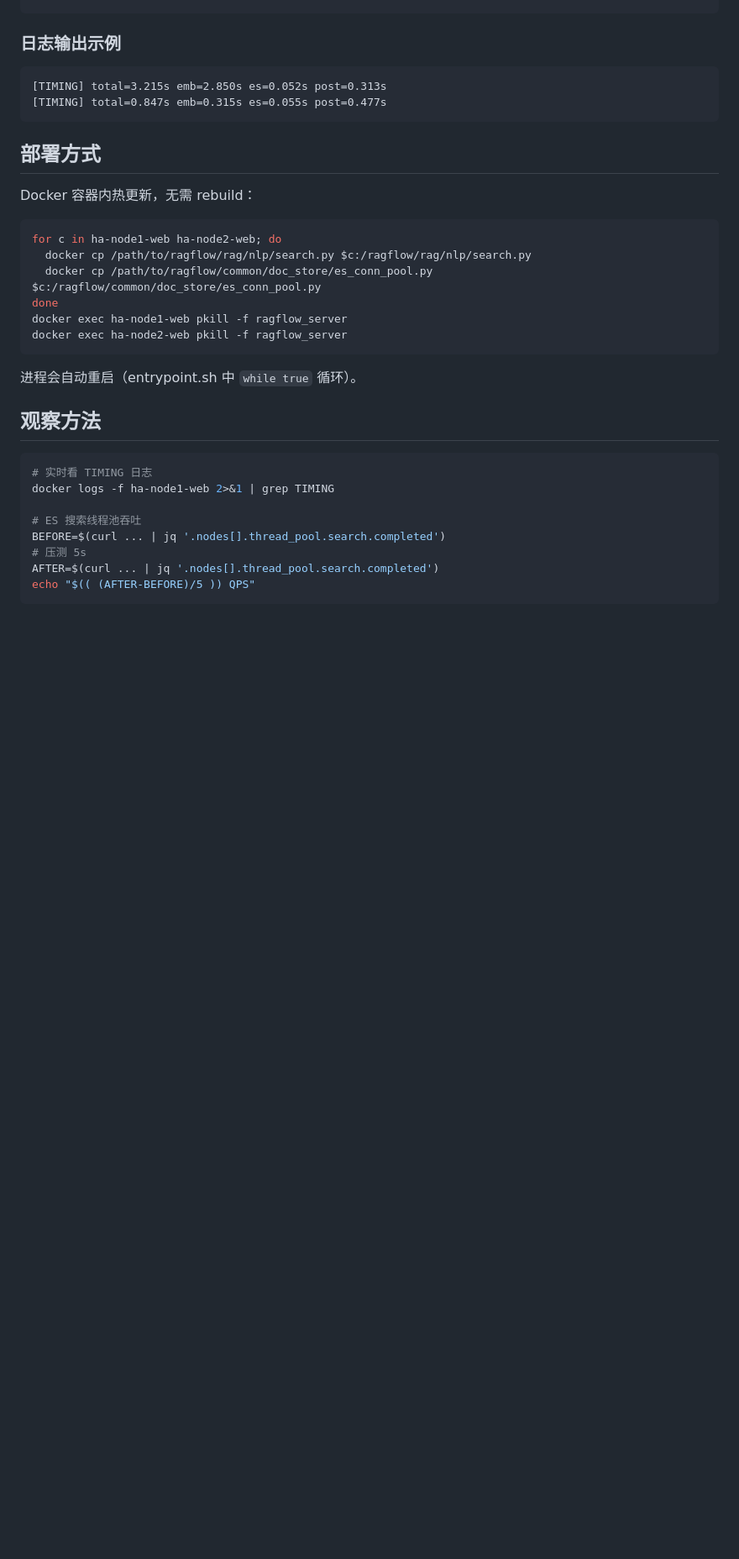
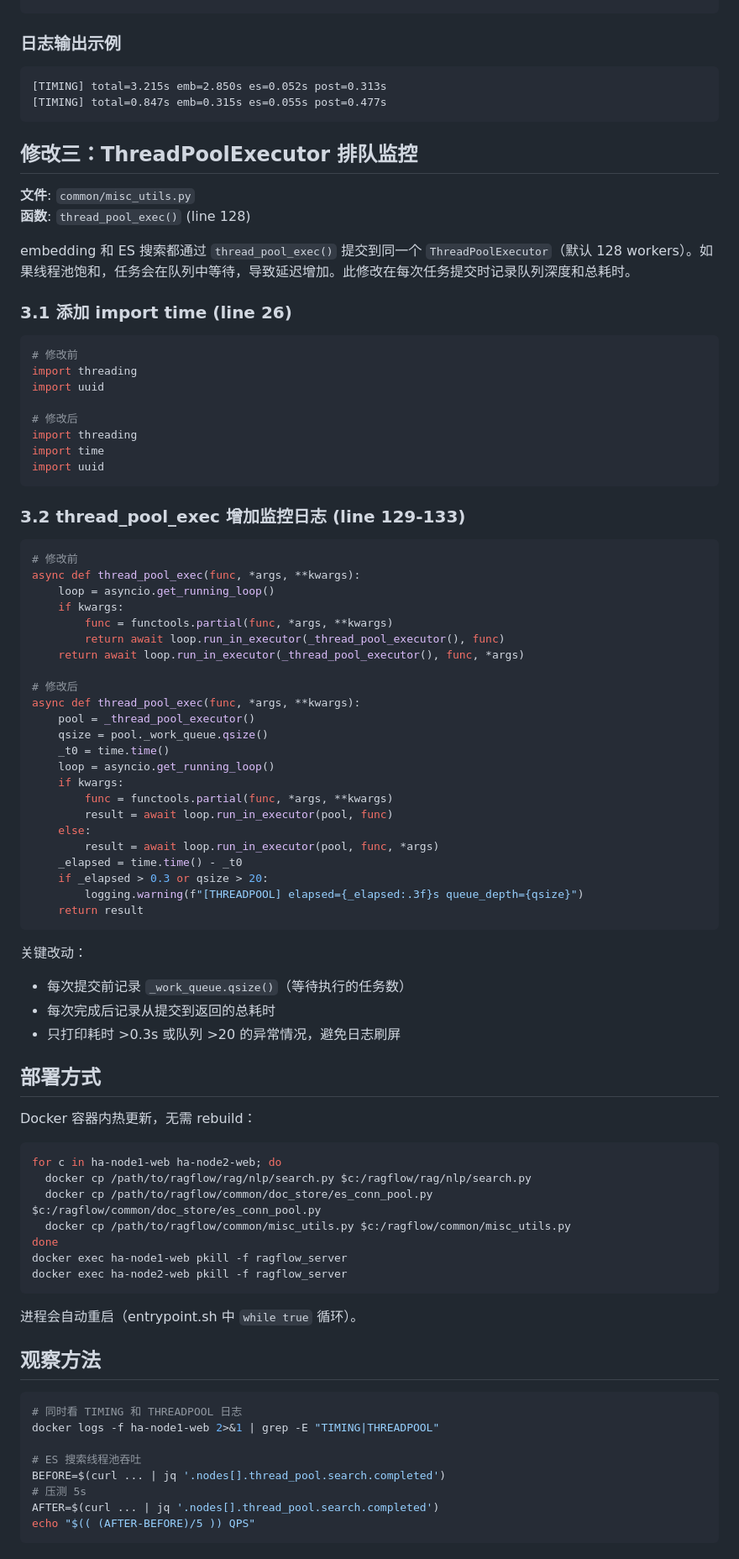
Before and after one commit to yemmmm/learning-materials, a Markdown page: notes/ragflow-es-client-optimization.md, the part around one of its changes. Shown at 84% size. GitHub-like rendering; blank space fills up the shorter version.

Commit message:
docs: add thread_pool_exec monitoring instrumentation (修改三)

````diff
--- a/notes/ragflow-es-client-optimization.md
+++ b/notes/ragflow-es-client-optimization.md
@@ -129,6 +129,59 @@ self.es_conn = Elasticsearch(
 [TIMING] total=0.847s emb=0.315s es=0.055s post=0.477s
 ```
 
+## 修改三：ThreadPoolExecutor 排队监控
+
+**文件**: `common/misc_utils.py`
+**函数**: `thread_pool_exec()` (line 128)
+
+embedding 和 ES 搜索都通过 `thread_pool_exec()` 提交到同一个 `ThreadPoolExecutor`（默认 128 workers）。如果线程池饱和，任务会在队列中等待，导致延迟增加。此修改在每次任务提交时记录队列深度和总耗时。
+
+### 3.1 添加 import time (line 26)
+
+```python
+# 修改前
+import threading
+import uuid
+
+# 修改后
+import threading
+import time
+import uuid
+```
+
+### 3.2 thread_pool_exec 增加监控日志 (line 129-133)
+
+```python
+# 修改前
+async def thread_pool_exec(func, *args, **kwargs):
+    loop = asyncio.get_running_loop()
+    if kwargs:
+        func = functools.partial(func, *args, **kwargs)
+        return await loop.run_in_executor(_thread_pool_executor(), func)
+    return await loop.run_in_executor(_thread_pool_executor(), func, *args)
+
+# 修改后
+async def thread_pool_exec(func, *args, **kwargs):
+    pool = _thread_pool_executor()
+    qsize = pool._work_queue.qsize()
+    _t0 = time.time()
+    loop = asyncio.get_running_loop()
+    if kwargs:
+        func = functools.partial(func, *args, **kwargs)
+        result = await loop.run_in_executor(pool, func)
+    else:
+        result = await loop.run_in_executor(pool, func, *args)
+    _elapsed = time.time() - _t0
+    if _elapsed > 0.3 or qsize > 20:
+        logging.warning(f"[THREADPOOL] elapsed={_elapsed:.3f}s queue_depth={qsize}")
+    return result
+```
+
+关键改动：
+- 每次提交前记录 `_work_queue.qsize()`（等待执行的任务数）
+- 每次完成后记录从提交到返回的总耗时
+- 只打印耗时 >0.3s 或队列 >20 的异常情况，避免日志刷屏
+
 ## 部署方式
 
 Docker 容器内热更新，无需 rebuild：
@@ -137,6 +190,7 @@ Docker 容器内热更新，无需 rebuild：
 for c in ha-node1-web ha-node2-web; do
   docker cp /path/to/ragflow/rag/nlp/search.py $c:/ragflow/rag/nlp/search.py
   docker cp /path/to/ragflow/common/doc_store/es_conn_pool.py $c:/ragflow/common/doc_store/es_conn_pool.py
+  docker cp /path/to/ragflow/common/misc_utils.py $c:/ragflow/common/misc_utils.py
 done
 docker exec ha-node1-web pkill -f ragflow_server
 docker exec ha-node2-web pkill -f ragflow_server
@@ -147,8 +201,8 @@ docker exec ha-node2-web pkill -f ragflow_server
 ## 观察方法
 
 ```bash
-# 实时看 TIMING 日志
-docker logs -f ha-node1-web 2>&1 | grep TIMING
+# 同时看 TIMING 和 THREADPOOL 日志
+docker logs -f ha-node1-web 2>&1 | grep -E "TIMING|THREADPOOL"
 
 # ES 搜索线程池吞吐
 BEFORE=$(curl ... | jq '.nodes[].thread_pool.search.completed')
````
Also changed, not shown: other parts of notes/ragflow-es-client-optimization.md (+9 -0 lines).
